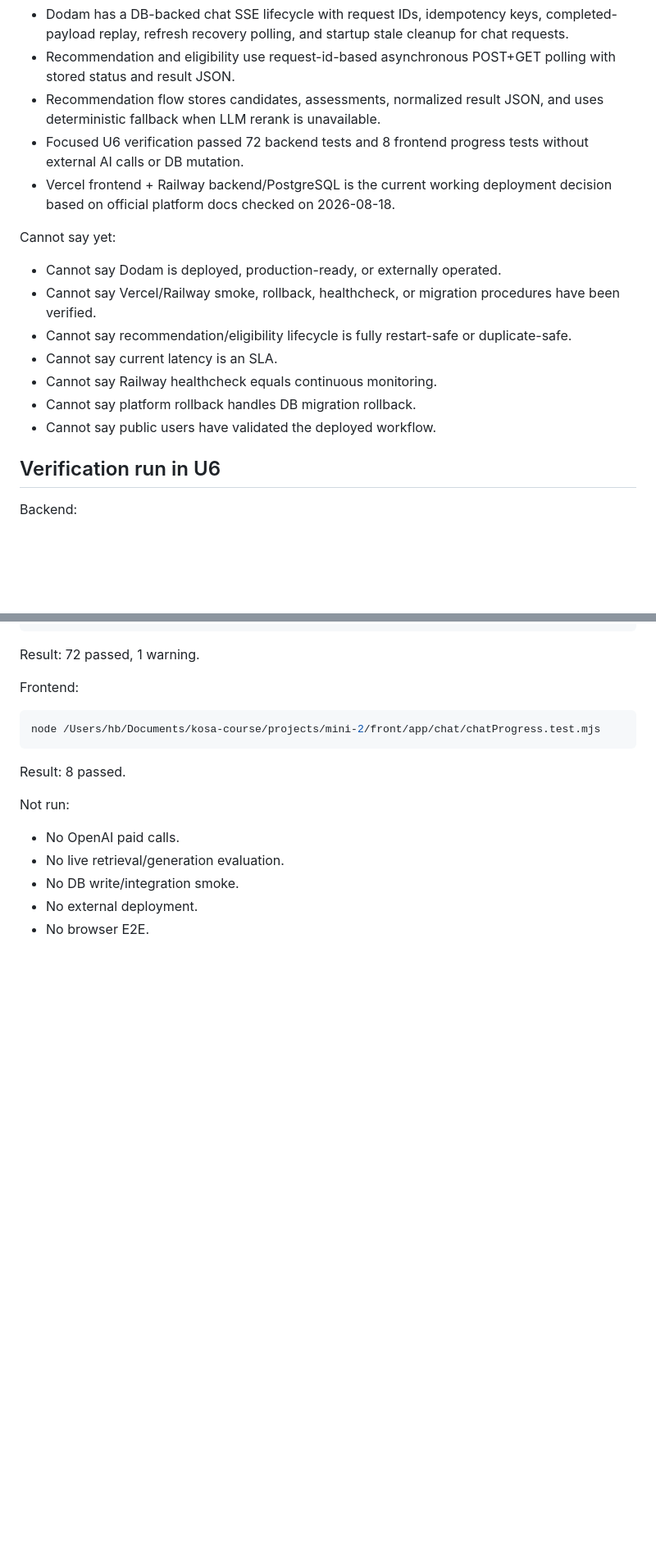
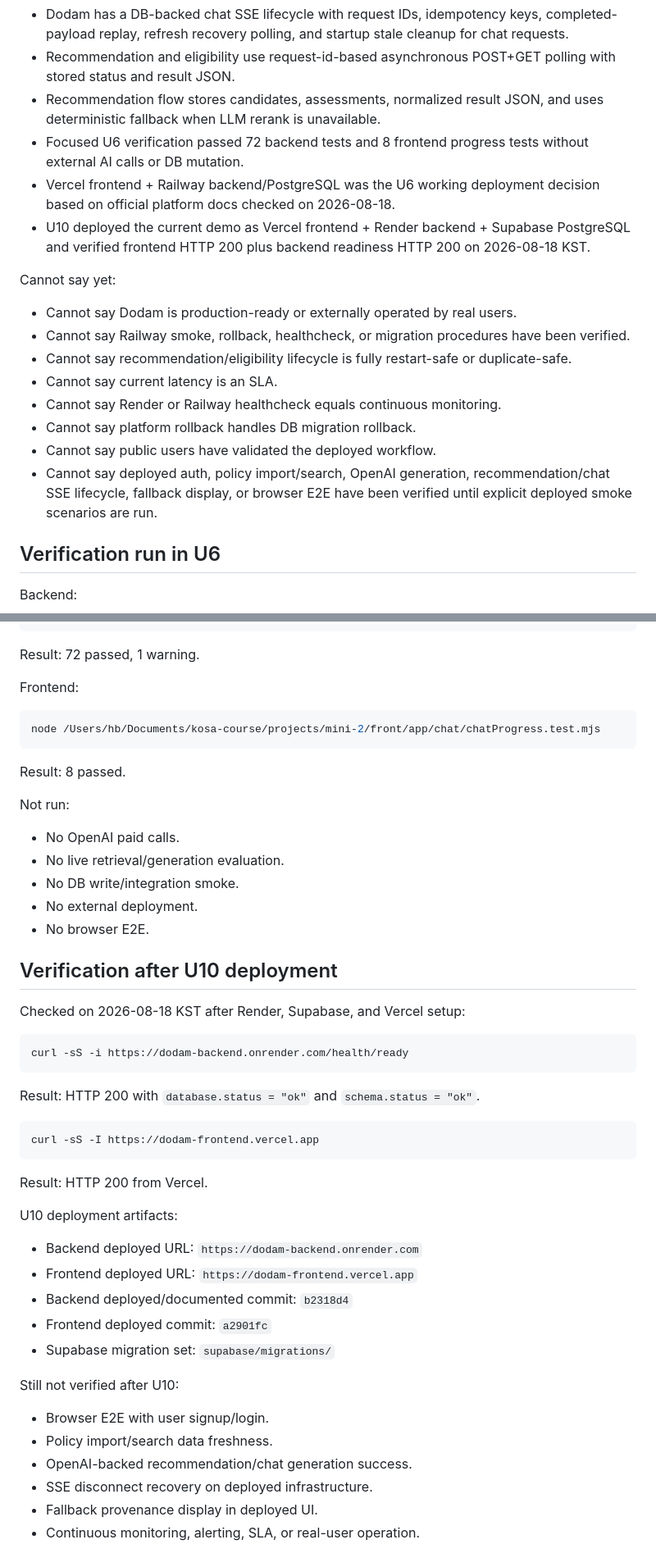
Before and after one commit to bistel-mini-2/bistel-mini-2-backend, a Markdown page: docs/PRODUCT_LIFECYCLE_BASELINE.md, 2 parts joined by grey strips. Shown at 82% size. Rendered like a GitHub page; blank space fills up the shorter version.

````diff
--- a/docs/PRODUCT_LIFECYCLE_BASELINE.md
+++ b/docs/PRODUCT_LIFECYCLE_BASELINE.md
@@ -313,17 +364,23 @@ Can say now:
 - Recommendation and eligibility use request-id-based asynchronous POST+GET polling with stored status and result JSON.
 - Recommendation flow stores candidates, assessments, normalized result JSON, and uses deterministic fallback when LLM rerank is unavailable.
 - Focused U6 verification passed 72 backend tests and 8 frontend progress tests without external AI calls or DB mutation.
-- Vercel frontend + Railway backend/PostgreSQL is the current working deployment decision based on official platform docs checked on 2026-08-18.
+- Vercel frontend + Railway backend/PostgreSQL was the U6 working deployment decision based on official platform docs checked on 2026-08-18.
+- U10 deployed the current demo as Vercel frontend + Render backend + Supabase
+  PostgreSQL and verified frontend HTTP 200 plus backend readiness HTTP 200 on
+  2026-08-18 KST.
 
 Cannot say yet:
 
-- Cannot say Dodam is deployed, production-ready, or externally operated.
-- Cannot say Vercel/Railway smoke, rollback, healthcheck, or migration procedures have been verified.
+- Cannot say Dodam is production-ready or externally operated by real users.
+- Cannot say Railway smoke, rollback, healthcheck, or migration procedures have been verified.
 - Cannot say recommendation/eligibility lifecycle is fully restart-safe or duplicate-safe.
 - Cannot say current latency is an SLA.
-- Cannot say Railway healthcheck equals continuous monitoring.
+- Cannot say Render or Railway healthcheck equals continuous monitoring.
 - Cannot say platform rollback handles DB migration rollback.
 - Cannot say public users have validated the deployed workflow.
+- Cannot say deployed auth, policy import/search, OpenAI generation,
+  recommendation/chat SSE lifecycle, fallback display, or browser E2E have been
+  verified until explicit deployed smoke scenarios are run.
 
 ## Verification run in U6
 
@@ -355,3 +412,36 @@ Not run:
 - No DB write/integration smoke.
 - No external deployment.
 - No browser E2E.
+
+## Verification after U10 deployment
+
+Checked on 2026-08-18 KST after Render, Supabase, and Vercel setup:
+
+```bash
+curl -sS -i https://dodam-backend.onrender.com/health/ready
+```
+
+Result: HTTP 200 with `database.status = "ok"` and `schema.status = "ok"`.
+
+```bash
+curl -sS -I https://dodam-frontend.vercel.app
+```
+
+Result: HTTP 200 from Vercel.
+
+U10 deployment artifacts:
+
+- Backend deployed URL: `https://dodam-backend.onrender.com`
+- Frontend deployed URL: `https://dodam-frontend.vercel.app`
+- Backend deployed/documented commit: `b2318d4`
+- Frontend deployed commit: `a2901fc`
+- Supabase migration set: `supabase/migrations/`
+
+Still not verified after U10:
+
+- Browser E2E with user signup/login.
+- Policy import/search data freshness.
+- OpenAI-backed recommendation/chat generation success.
+- SSE disconnect recovery on deployed infrastructure.
+- Fallback provenance display in deployed UI.
+- Continuous monitoring, alerting, SLA, or real-user operation.
````
Also changed, not shown: other parts of docs/PRODUCT_LIFECYCLE_BASELINE.md (+60 -9 lines), docs/DEPLOYMENT_RUNBOOK.md (+63 -19 lines).
